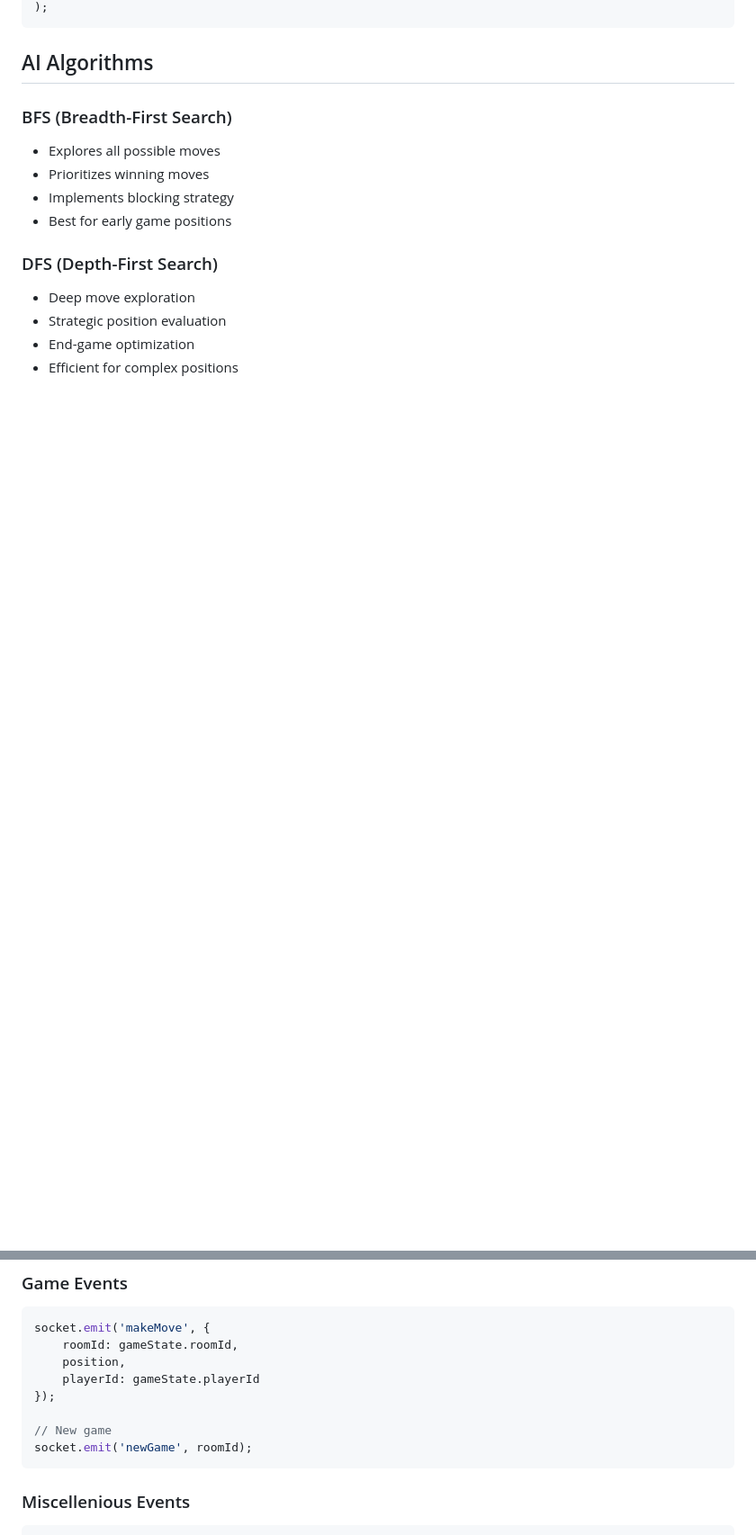
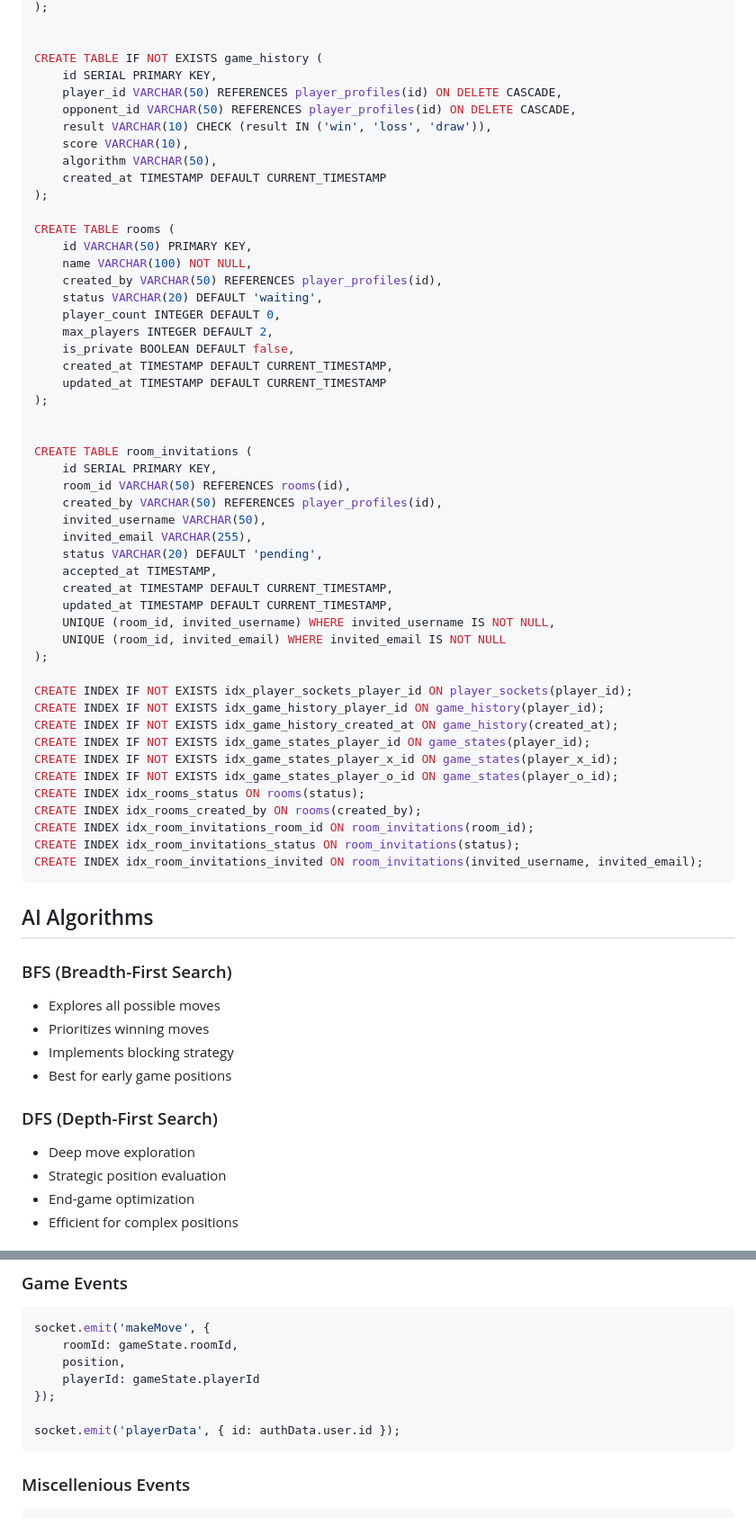
Before and after one commit to samayun/ai-socket-project, a Markdown page: DOCS.md, 2 parts joined by grey strips. Shown: that part at 90% size. GitHub-like rendering; blank space fills up the shorter version.

````diff
--- a/DOCS.md
+++ b/DOCS.md
@@ -380,4 +404,54 @@ CREATE TABLE game_states (
 );
+
+
+CREATE TABLE IF NOT EXISTS game_history (
+    id SERIAL PRIMARY KEY,
+    player_id VARCHAR(50) REFERENCES player_profiles(id) ON DELETE CASCADE,
+    opponent_id VARCHAR(50) REFERENCES player_profiles(id) ON DELETE CASCADE,
+    result VARCHAR(10) CHECK (result IN ('win', 'loss', 'draw')),
+    score VARCHAR(10),
+    algorithm VARCHAR(50),
+    created_at TIMESTAMP DEFAULT CURRENT_TIMESTAMP
+);
+
+CREATE TABLE rooms (
+    id VARCHAR(50) PRIMARY KEY,
+    name VARCHAR(100) NOT NULL,
+    created_by VARCHAR(50) REFERENCES player_profiles(id),
+    status VARCHAR(20) DEFAULT 'waiting',
+    player_count INTEGER DEFAULT 0,
+    max_players INTEGER DEFAULT 2,
+    is_private BOOLEAN DEFAULT false,
+    created_at TIMESTAMP DEFAULT CURRENT_TIMESTAMP,
+    updated_at TIMESTAMP DEFAULT CURRENT_TIMESTAMP
+);
+
+
+CREATE TABLE room_invitations (
+    id SERIAL PRIMARY KEY,
+    room_id VARCHAR(50) REFERENCES rooms(id),
+    created_by VARCHAR(50) REFERENCES player_profiles(id),
+    invited_username VARCHAR(50),
+    invited_email VARCHAR(255),
+    status VARCHAR(20) DEFAULT 'pending',
+    accepted_at TIMESTAMP,
+    created_at TIMESTAMP DEFAULT CURRENT_TIMESTAMP,
+    updated_at TIMESTAMP DEFAULT CURRENT_TIMESTAMP,
+    UNIQUE (room_id, invited_username) WHERE invited_username IS NOT NULL,
+    UNIQUE (room_id, invited_email) WHERE invited_email IS NOT NULL
+);
+
+CREATE INDEX IF NOT EXISTS idx_player_sockets_player_id ON player_sockets(player_id);
+CREATE INDEX IF NOT EXISTS idx_game_history_player_id ON game_history(player_id);
+CREATE INDEX IF NOT EXISTS idx_game_history_created_at ON game_history(created_at);
+CREATE INDEX IF NOT EXISTS idx_game_states_player_id ON game_states(player_id);
+CREATE INDEX IF NOT EXISTS idx_game_states_player_x_id ON game_states(player_x_id);
+CREATE INDEX IF NOT EXISTS idx_game_states_player_o_id ON game_states(player_o_id);
+CREATE INDEX idx_rooms_status ON rooms(status);
+CREATE INDEX idx_rooms_created_by ON rooms(created_by);
+CREATE INDEX idx_room_invitations_room_id ON room_invitations(room_id);
+CREATE INDEX idx_room_invitations_status ON room_invitations(status);
+CREATE INDEX idx_room_invitations_invited ON room_invitations(invited_username, invited_email);
 ```
 
 ## AI Algorithms
@@ -432,8 +506,7 @@ socket.emit('makeMove', {
     playerId: gameState.playerId
 });
 
-// New game
-socket.emit('newGame', roomId);
+socket.emit('playerData', { id: authData.user.id });
 ```
 
 ### Miscellenious Events
````
Also changed, not shown: other parts of DOCS.md (+36 -12 lines).
